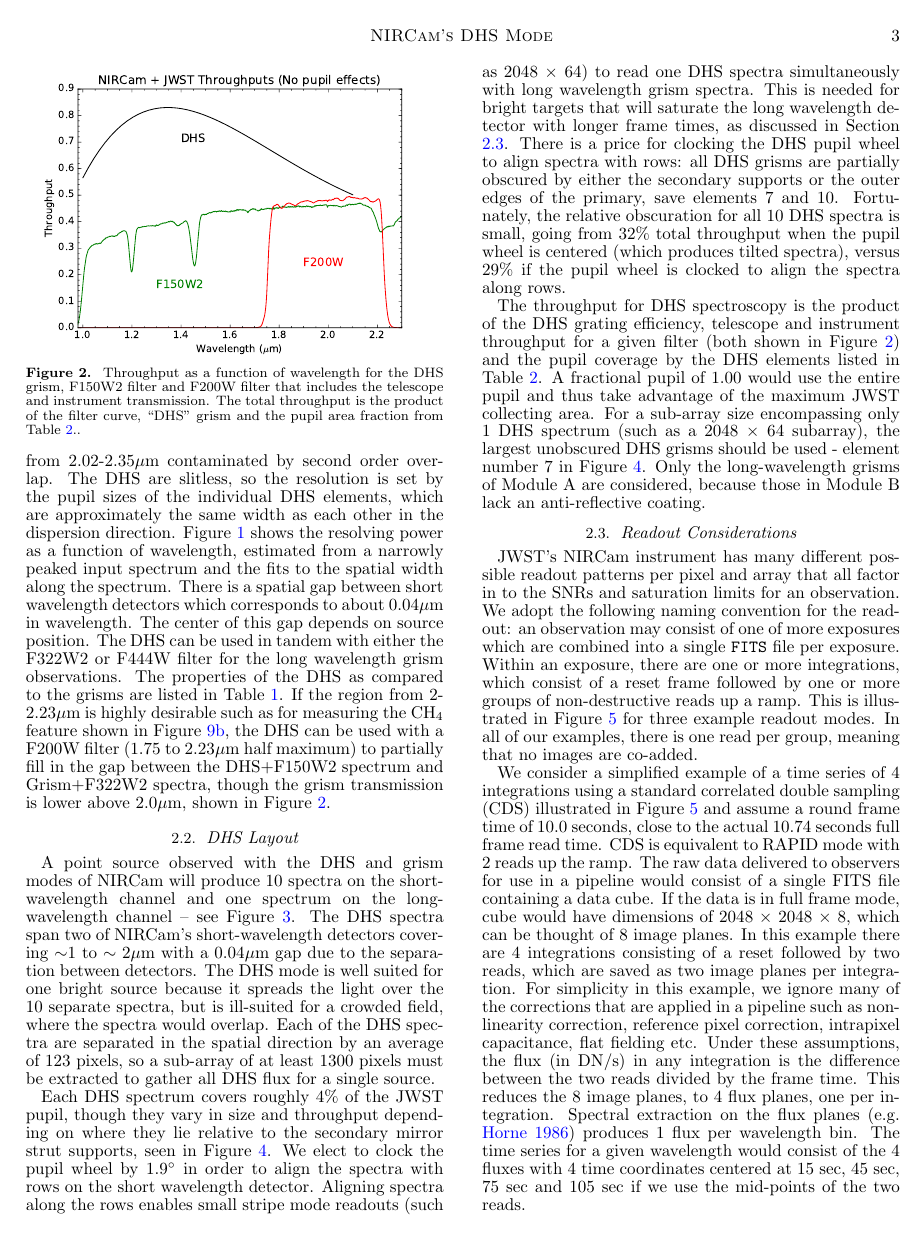
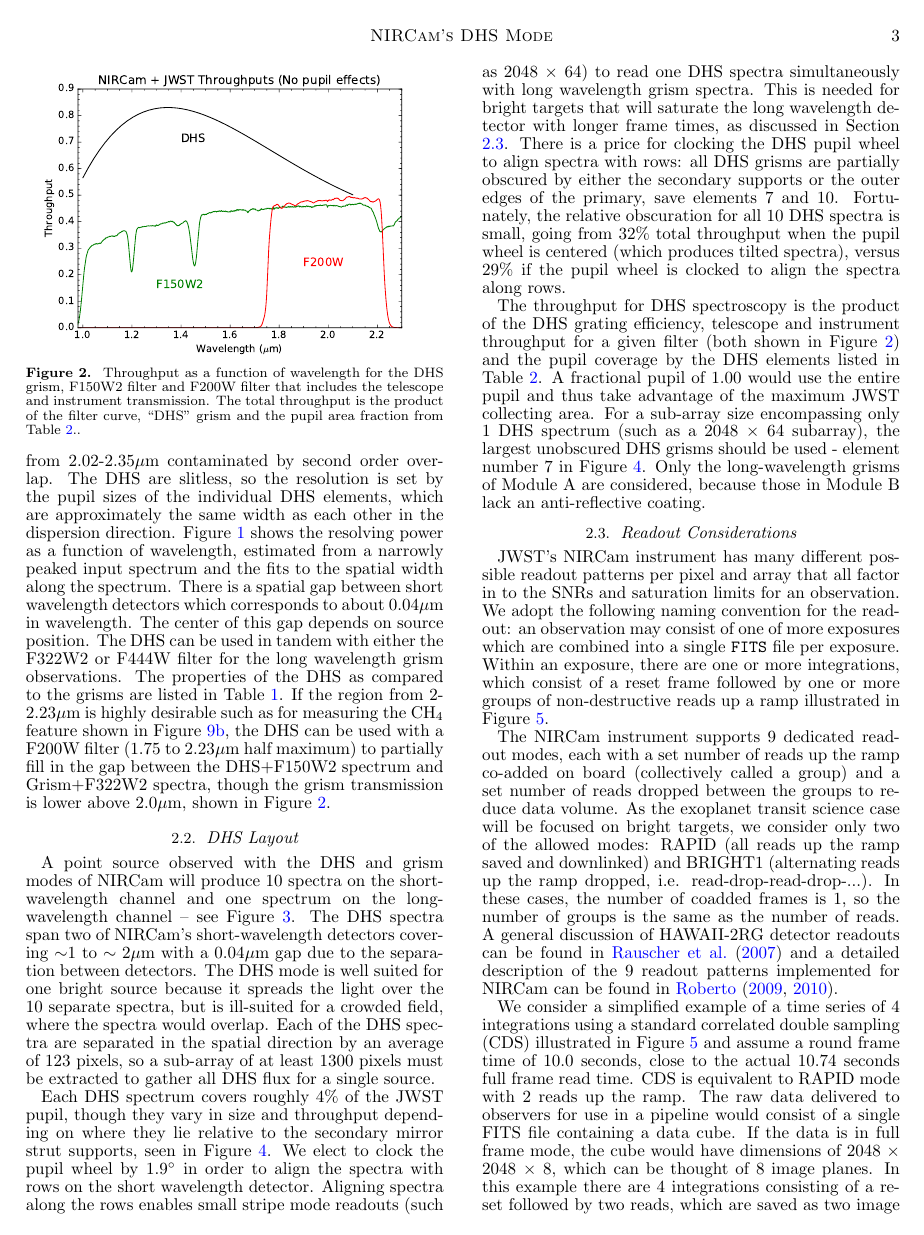
Before and after one commit to eas342/dhs_white_paper, a LaTeX document (ms.tex): page 3 of 10. Compiled offline with pdfLaTeX.

Commit message:
Thanks to Karl's suggestions, I adjusted the detector readout section to more clearly explain the general readout procedure before diving into specific readout modes like BRIGHT1 and RAPID.

```diff
--- a/ms.tex
+++ b/ms.tex
@@ -338,14 +338,20 @@ Only the long-wavelength grisms of Module A are considered, because those in Mod
 \subsection{Readout Considerations}\label{sec:readout}
 JWST's NIRCam instrument has many different possible readout patterns per pixel and array that all factor in to the SNRs and saturation limits for an observation.
 We adopt the following naming convention for the readout: an observation may consist of one of more exposures which are combined into a single \texttt{FITS} file per exposure.
-Within an exposure, there are one or more integrations, which consist of a reset frame followed by one or more groups of non-destructive reads up a ramp.
-This is illustrated in Figure~\ref{fig:readout} for three example readout modes.
-In all of our examples, there is one read per group, meaning that no images are co-added.
+Within an exposure, there are one or more integrations, which consist of a reset frame followed by one or more groups of non-destructive reads up a ramp illustrated in Figure~\ref{fig:readout}.
+
+The NIRCam instrument supports 9 dedicated readout modes, each with a set number of reads up the ramp co-added on board (collectively called a group) and a set number of reads dropped between the groups to reduce data volume.
+As the exoplanet transit science case will be focused on bright targets, we consider only two of the allowed modes: RAPID (all reads up the ramp saved and downlinked) and BRIGHT1
+(alternating reads up the ramp dropped, i.e. read-drop-read-drop-...).
+In these cases, the number of coadded frames is 1, so the number of groups is the same as the number of reads.
+A general discussion of HAWAII-2RG detector readouts can be found in  \citet{rauscher2007detectors} and
+a detailed description of the 9 readout patterns implemented for NIRCam can be found
+in  \citet{roberto2009optimalR1,roberto2010optimalR2}.
 
 We consider a simplified example of a time series of 4 integrations using a standard correlated double sampling (CDS) illustrated in Figure~\ref{fig:readout} and assume a round frame time of 10.0 seconds, close to the actual 10.74 seconds full frame read time.
 CDS is equivalent to RAPID mode with 2 reads up the ramp.
 The raw data delivered to observers for use in a pipeline would consist of a single FITS file containing a data cube.
-If the data is in full frame mode, cube would have dimensions of 2048 $\times$ 2048 $\times$ 8, which can be thought of 8 image planes.
+If the data is in full frame mode, the cube would have dimensions of 2048 $\times$ 2048 $\times$ 8, which can be thought of 8 image planes.
 In this example there are 4 integrations consisting of a reset followed by two reads, which are saved as two image planes per integration.
 For simplicity in this example, we ignore many of the corrections that are applied in a pipeline such as non-linearity correction, reference pixel correction, intrapixel capacitance, flat fielding etc.
 Under these assumptions, the flux (in DN/s) in any integration is the difference between the two reads divided by the frame time.
```
Also changed, not shown: ms.tex (5 more changed lines).
